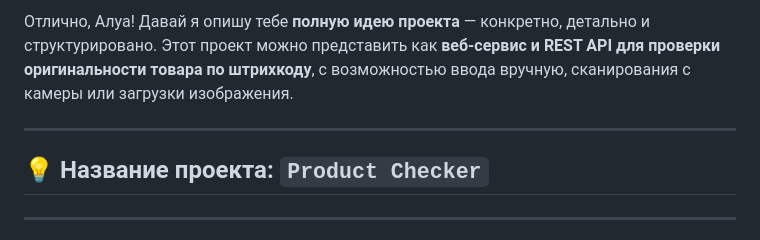
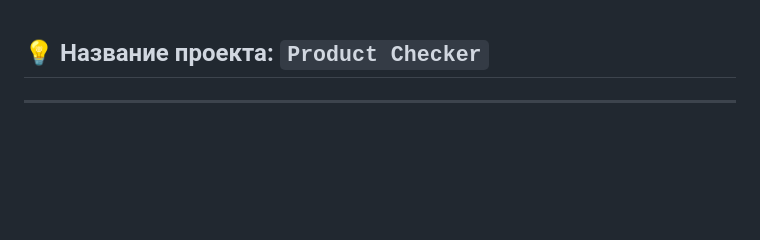
Before and after one commit to Zh4nS1k/product-checker, a Markdown page: README.md, the part around the change. Drawn GitHub-style; blank space fills up the shorter version.

```diff
--- a/README.md
+++ b/README.md
@@ -1,7 +1,3 @@
-Отлично, Алуа! Давай я опишу тебе **полную идею проекта** — конкретно, детально и структурировано. Этот проект можно представить как **веб-сервис и REST API для проверки оригинальности товара по штрихкоду**, с возможностью ввода вручную, сканирования с камеры или загрузки изображения.
-
----
-
 ## 💡 Название проекта: `Product Checker`
 
 ---
```
